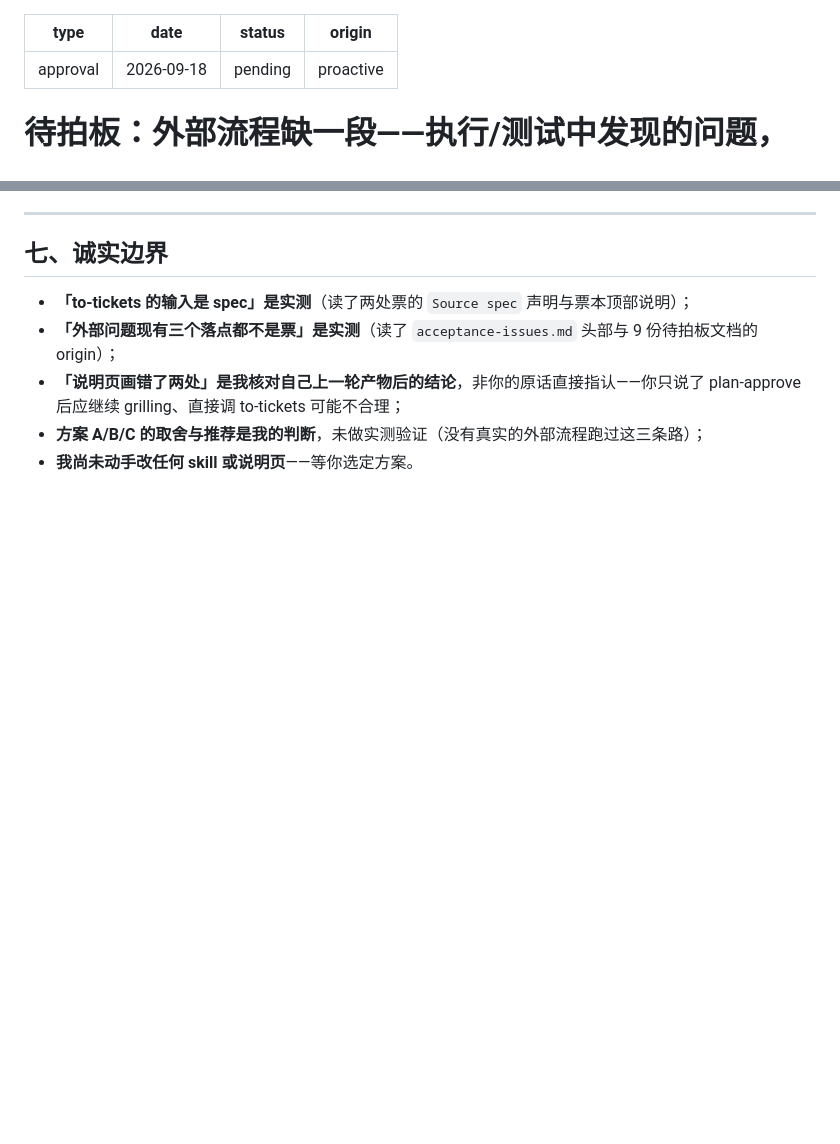
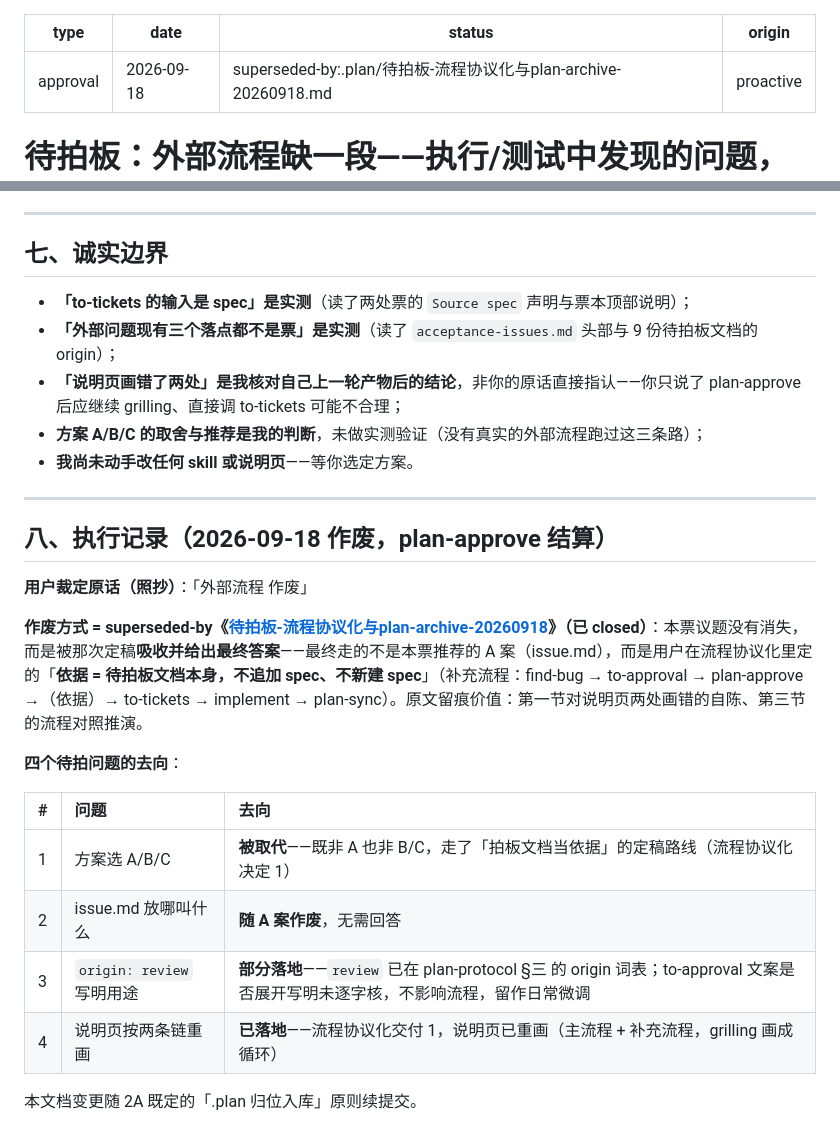
Before and after one commit to huzilin/dsh-plugin, a Markdown page: .plan/待拍板-外部流程缺一段如何补-20260918.md, 2 parts joined by grey strips. GitHub-like rendering; blank space fills up the shorter version.

Commit message:
docs(plan): 外部流程缺一段 作废（superseded-by 流程协议化，plan-approve 结算）
- 裁定原话「外部流程 作废」；议题被流程协议化定稿吸收（依据=待拍板文档本身，非 issue.md 方案）
- status: pending → superseded-by:.plan/待拍板-流程协议化与plan-archive-20260918.md
- 四个待拍问题去向逐条记录（说明页重画已落地、origin:review 词表已在）

```diff
--- a/.plan/待拍板-外部流程缺一段如何补-20260918.md
+++ b/.plan/待拍板-外部流程缺一段如何补-20260918.md
@@ -1,7 +1,7 @@
 ---
 type: approval
 date: 2026-09-18
-status: pending
+status: superseded-by:.plan/待拍板-流程协议化与plan-archive-20260918.md
 origin: proactive
 ---
 
@@ -148,3 +148,22 @@ grilling ⇄ plan-approve      ← 一轮一轮循环
 - **「说明页画错了两处」是我核对自己上一轮产物后的结论**，非你的原话直接指认——你只说了 plan-approve 后应继续 grilling、直接调 to-tickets 可能不合理；
 - **方案 A/B/C 的取舍与推荐是我的判断**，未做实测验证（没有真实的外部流程跑过这三条路）；
 - **我尚未动手改任何 skill 或说明页**——等你选定方案。
+
+---
+
+## 八、执行记录（2026-09-18 作废，plan-approve 结算）
+
+**用户裁定原话（照抄）**：「外部流程 作废」
+
+**作废方式 = superseded-by《[待拍板-流程协议化与plan-archive-20260918](待拍板-流程协议化与plan-archive-20260918.md)》（已 closed）**：本票议题没有消失，而是被那次定稿**吸收并给出最终答案**——最终走的不是本票推荐的 A 案（issue.md），而是用户在流程协议化里定的「**依据 = 待拍板文档本身，不追加 spec、不新建 spec**」（补充流程：find-bug → to-approval → plan-approve →（依据）→ to-tickets → implement → plan-sync）。原文留痕价值：第一节对说明页两处画错的自陈、第三节的流程对照推演。
+
+**四个待拍问题的去向**：
+
+| # | 问题 | 去向 |
+|:--|:--|:--|
+| 1 | 方案选 A/B/C | **被取代**——既非 A 也非 B/C，走了「拍板文档当依据」的定稿路线（流程协议化决定 1） |
+| 2 | issue.md 放哪叫什么 | **随 A 案作废**，无需回答 |
+| 3 | `origin: review` 写明用途 | **部分落地**——`review` 已在 plan-protocol §三 的 origin 词表；to-approval 文案是否展开写明未逐字核，不影响流程，留作日常微调 |
+| 4 | 说明页按两条链重画 | **已落地**——流程协议化交付 1，说明页已重画（主流程 + 补充流程，grilling 画成循环） |
+
+本文档变更随 2A 既定的「.plan 归位入库」原则续提交。
```
